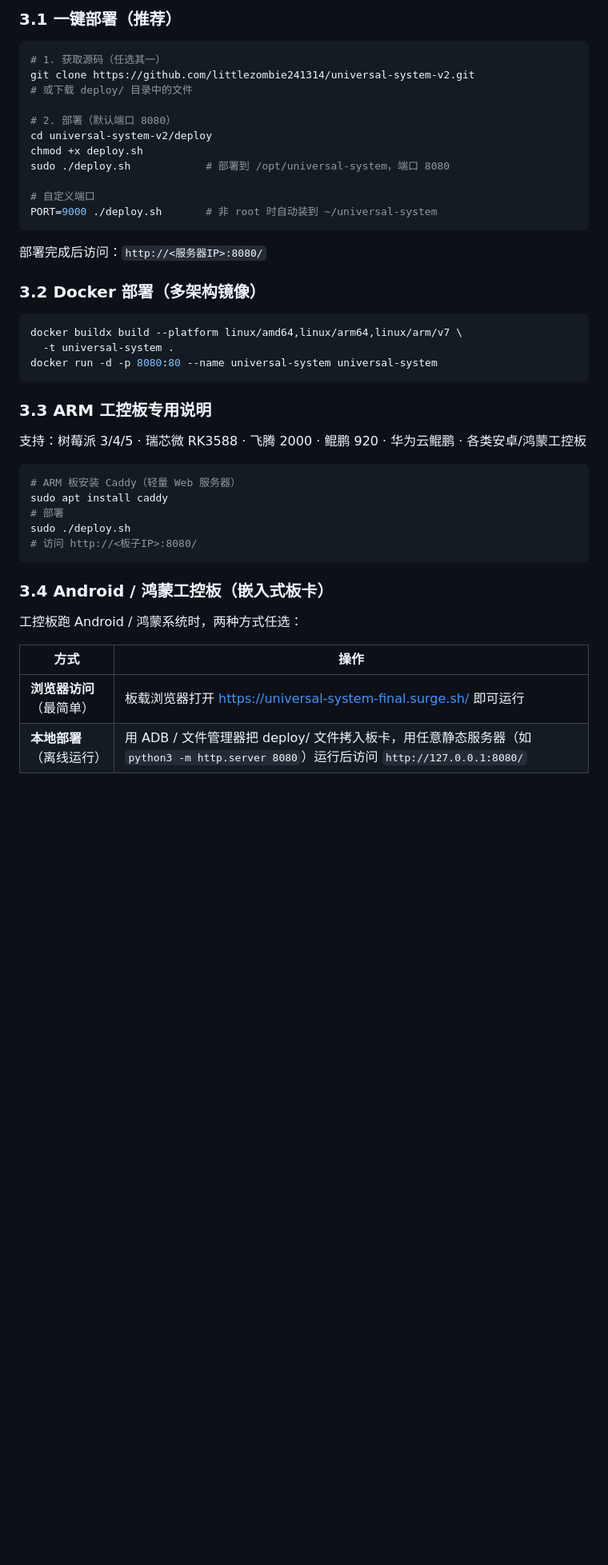
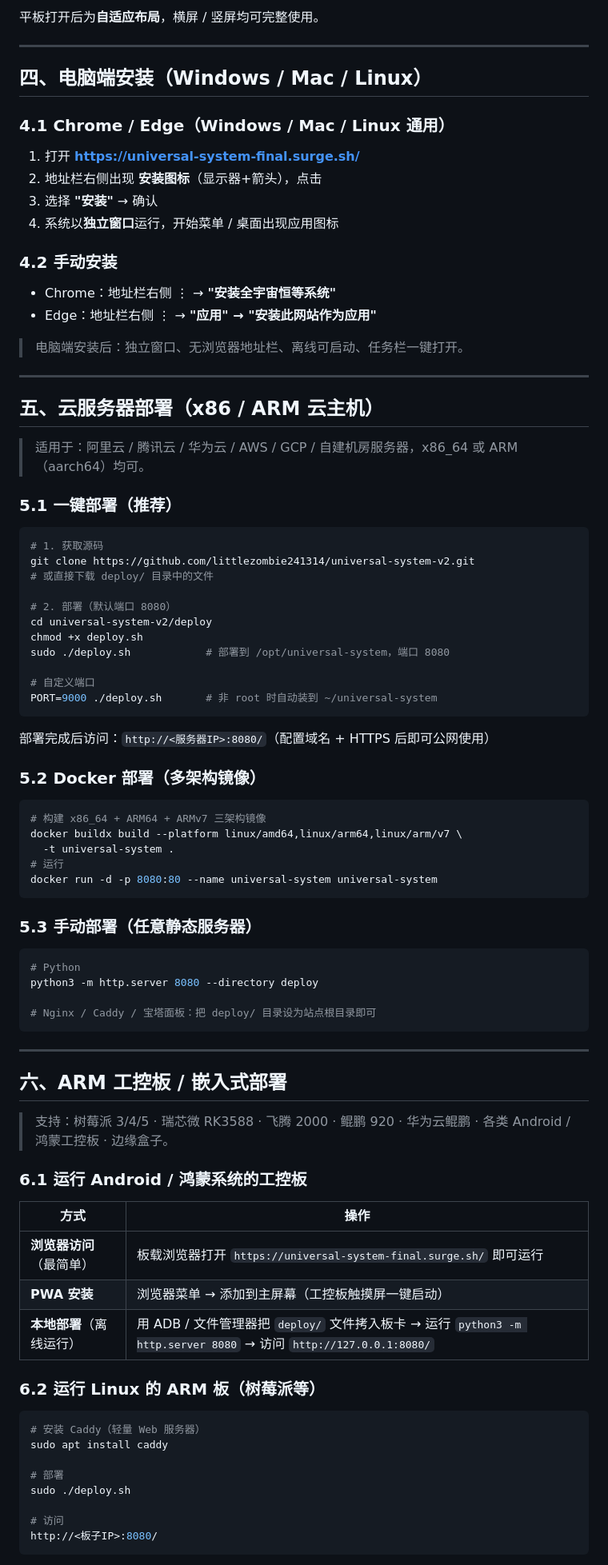
Before and after one commit to littlezombie241314/universal-system-v2, a Markdown page: INSTALL.md, the part around one of its changes. Shown at 80% size. Rendered like a GitHub page; blank space fills up the shorter version.

````diff
--- a/INSTALL.md
+++ b/INSTALL.md
@@ -80,10 +102,36 @@
 
-### 3.1 一键部署（推荐）
+平板打开后为**自适应布局**，横屏 / 竖屏均可完整使用。
+
+---
+
+## 四、电脑端安装（Windows / Mac / Linux）
+
+### 4.1 Chrome / Edge（Windows / Mac / Linux 通用）
+
+1. 打开 **https://universal-system-final.surge.sh/**
+2. 地址栏右侧出现 **安装图标**（显示器+箭头），点击
+3. 选择 **"安装"** → 确认
+4. 系统以**独立窗口**运行，开始菜单 / 桌面出现应用图标
+
+### 4.2 手动安装
+
+- Chrome：地址栏右侧 ⋮ → **"安装全宇宙恒等系统"**
+- Edge：地址栏右侧 ⋮ → **"应用" → "安装此网站作为应用"**
+
+> 电脑端安装后：独立窗口、无浏览器地址栏、离线可启动、任务栏一键打开。
+
+---
+
+## 五、云服务器部署（x86 / ARM 云主机）
+
+> 适用于：阿里云 / 腾讯云 / 华为云 / AWS / GCP / 自建机房服务器，x86_64 或 ARM（aarch64）均可。
+
+### 5.1 一键部署（推荐）
 
 ```bash
-# 1. 获取源码（任选其一）
+# 1. 获取源码
 git clone https://github.com/littlezombie241314/universal-system-v2.git
-# 或下载 deploy/ 目录中的文件
+# 或直接下载 deploy/ 目录中的文件
 
 # 2. 部署（默认端口 8080）
 cd universal-system-v2/deploy
@@ -94,33 +142,51 @@ sudo ./deploy.sh            # 部署到 /opt/universal-system，端口 8080
 PORT=9000 ./deploy.sh       # 非 root 时自动装到 ~/universal-system
 ```
 
-部署完成后访问：`http://<服务器IP>:8080/`
+部署完成后访问：`http://<服务器IP>:8080/`（配置域名 + HTTPS 后即可公网使用）
 
-### 3.2 Docker 部署（多架构镜像）
+### 5.2 Docker 部署（多架构镜像）
 
 ```bash
+# 构建 x86_64 + ARM64 + ARMv7 三架构镜像
 docker buildx build --platform linux/amd64,linux/arm64,linux/arm/v7 \
   -t universal-system .
+# 运行
 docker run -d -p 8080:80 --name universal-system universal-system
 ```
 
-### 3.3 ARM 工控板专用说明
-
-支持：树莓派 3/4/5 · 瑞芯微 RK3588 · 飞腾 2000 · 鲲鹏 920 · 华为云鲲鹏 · 各类安卓/鸿蒙工控板
+### 5.3 手动部署（任意静态服务器）
 
 ```bash
-# ARM 板安装 Caddy（轻量 Web 服务器）
-sudo apt install caddy
-# 部署
-sudo ./deploy.sh
-# 访问 http://<板子IP>:8080/
+# Python
+python3 -m http.server 8080 --directory deploy
+
+# Nginx / Caddy / 宝塔面板：把 deploy/ 目录设为站点根目录即可
 ```
 
-### 3.4 Android / 鸿蒙工控板（嵌入式板卡）
+---
 
-工控板跑 Android / 鸿蒙系统时，两种方式任选：
+## 六、ARM 工控板 / 嵌入式部署
+
+> 支持：树莓派 3/4/5 · 瑞芯微 RK3588 · 飞腾 2000 · 鲲鹏 920 · 华为云鲲鹏 · 各类 Android / 鸿蒙工控板 · 边缘盒子。
+
+### 6.1 运行 Android / 鸿蒙系统的工控板
 
 | 方式 | 操作 |
 |---|---|
-| **浏览器访问**（最简单） | 板载浏览器打开 https://universal-system-final.surge.sh/ 即可运行 |
-| **本地部署**（离线运行） | 用 ADB / 文件管理器把 deploy/ 文件拷入板卡，用任意静态服务器（如 `python3 -m http.server 8080`）运行后访问 `http://127.0.0.1:8080/` |
+| **浏览器访问**（最简单） | 板载浏览器打开 `https://universal-system-final.surge.sh/` 即可运行 |
+| **PWA 安装** | 浏览器菜单 → 添加到主屏幕（工控板触摸屏一键启动） |
+| **本地部署**（离线运行） | 用 ADB / 文件管理器把 `deploy/` 文件拷入板卡 → 运行 `python3 -m http.server 8080` → 访问 `http://127.0.0.1:8080/` |
+
+### 6.2 运行 Linux 的 ARM 板（树莓派等）
+
+```bash
+# 安装 Caddy（轻量 Web 服务器）
+sudo apt install caddy
+
+# 部署
+sudo ./deploy.sh
+
+# 访问
+http://<板子IP>:8080/
+```
+
````
Also changed, not shown: other parts of INSTALL.md (+92 -65 lines).
